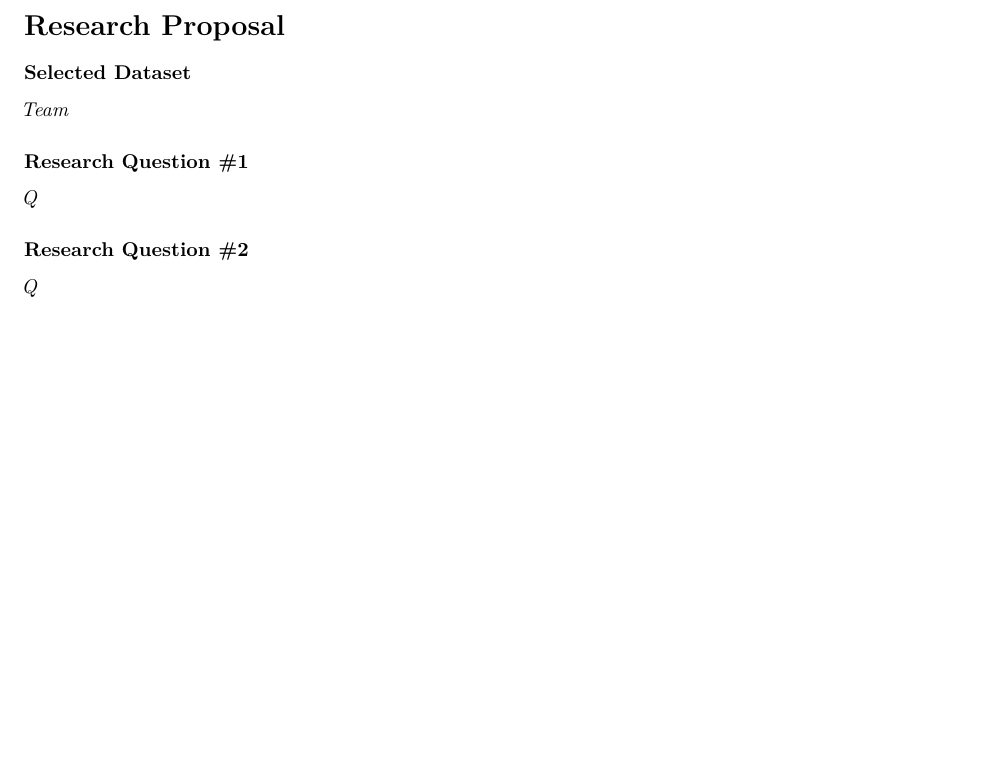
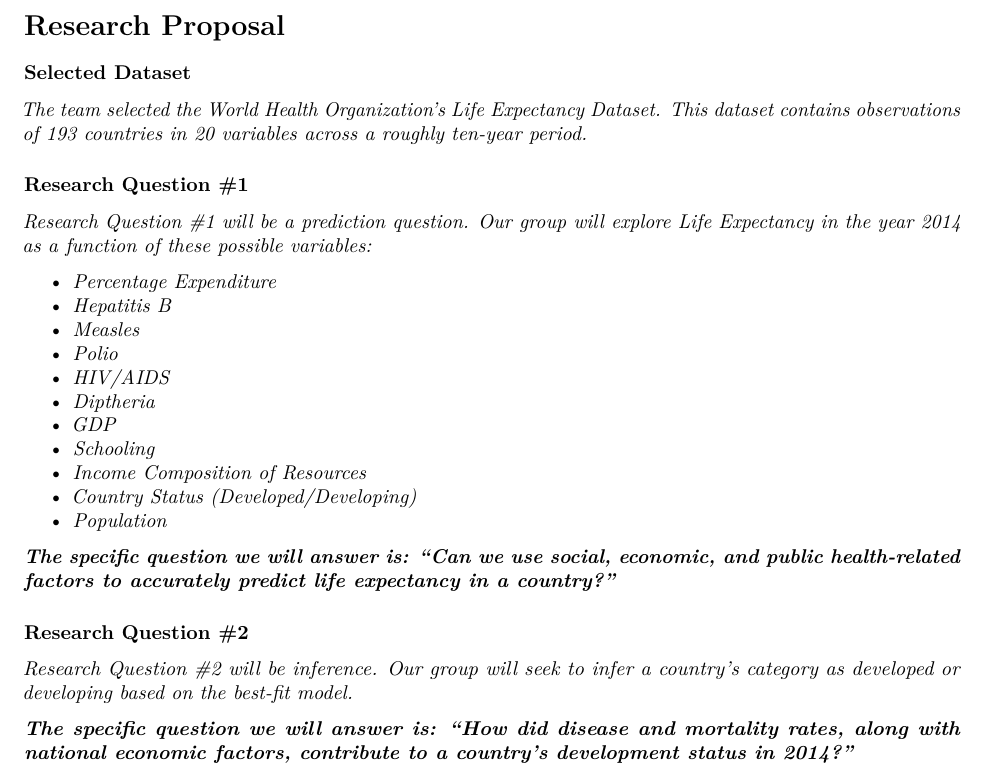
Before and after one commit to andrewkroening/orange-modeling-project, an R Markdown document (Orange_Proposal.Rmd): part of the page, cut so that both start at the same text, the shorter picture padded with empty space. Rendered offline with R 4.5, knitr and Pandoc, then LaTeX, with nearby package versions.

Commit message:
Update Orange_Proposal.Rmd

```diff
--- a/Orange_Proposal.Rmd
+++ b/Orange_Proposal.Rmd
@@ -9,12 +9,29 @@ date: "`r Sys.Date()`"
 
 ### Selected Dataset
 
-*Team*
+*The team selected the World Health Organization's Life Expectancy Dataset. This dataset contains observations of 193 countries in 20 variables across a roughly ten-year period.*
 
 ### Research Question #1
 
-*Q*
+*Research Question #1 will be a prediction question. Our group will explore Life Expectancy in the year 2014 as a function of these possible variables:*
+
+* *Percentage Expenditure*
+* *Hepatitis B*
+* *Measles*
+* *Polio*
+* *HIV/AIDS*
+* *Diptheria*
+* *GDP*
+* *Schooling*
+* *Income Composition of Resources*
+* *Country Status (Developed/Developing)*
+* *Population*
+
+***The specific question we will answer is: "Can we use social, economic, and public health-related factors to accurately predict life expectancy
+in a country?"***
 
 ### Research Question #2
 
-*Q*
+*Research Question #2 will be inference. Our group will seek to infer a country's category as developed or developing based on the best-fit model.*
+
+***The specific question we will answer is: "How did disease and mortality rates, along with national economic factors, contribute to a country's development status in 2014?"***
```
